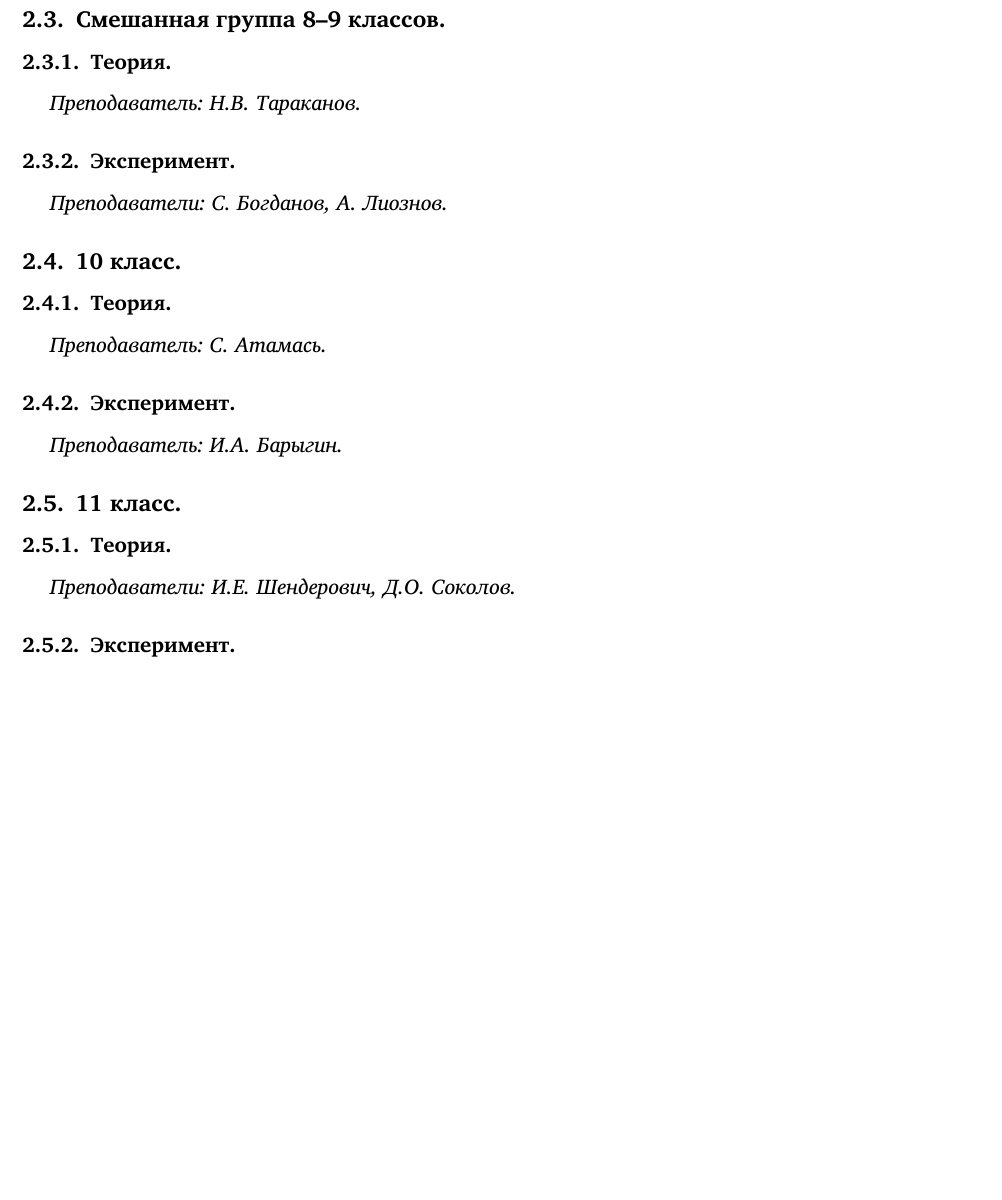
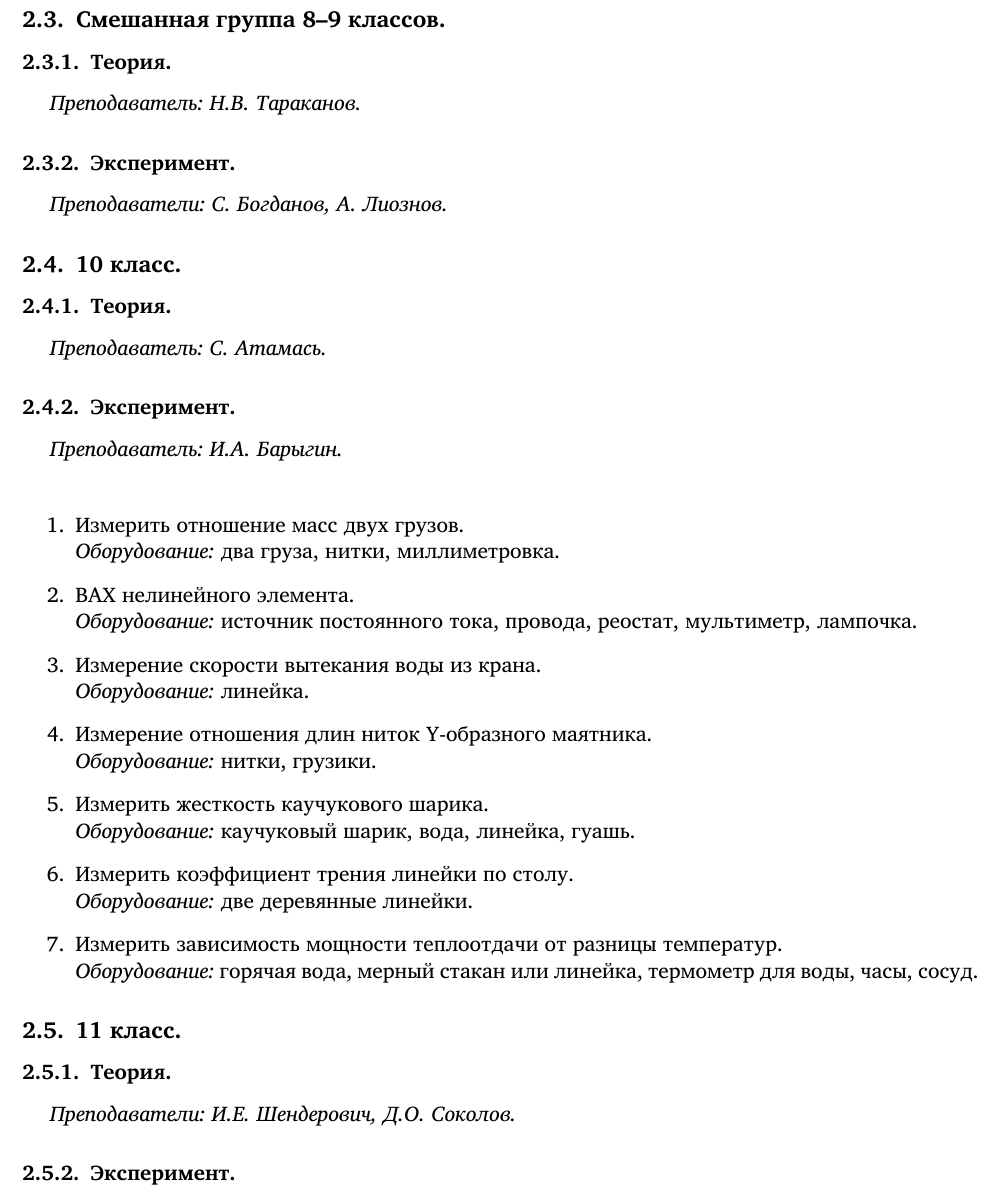
Before and after one commit to shender/proc2011, a LaTeX document (proc.tex): part of page 4 of 7, cut so that both start at the same text, the shorter picture padded with empty space. Compiled offline with XeLaTeX; a missing font is replaced by an installed copy or a similar font.

Commit message:
добавлен эксперимент 10 класса

```diff
--- a/proc.tex
+++ b/proc.tex
@@ -361,8 +361,26 @@
 \subsubsection{Эксперимент.}
 \label{sec:exp10}
 
-\textit{Преподаватель: И.А. Барыгин.}
+\textit{Преподаватель: И.А. Барыгин.}\\
 
+\begin{enumerate}
+\item Измерить отношение масс двух грузов.\\
+  \textit{Оборудование:} два груза, нитки, миллиметровка.
+\item ВАХ нелинейного элемента.\\
+  \textit{Оборудование:} источник постоянного тока, провода, реостат,
+  мультиметр, лампочка.
+\item Измерение скорости вытекания воды из крана.\\
+  \textit{Оборудование:} линейка.
+\item Измерение отношения длин ниток Y-образного маятника.\\
+  \textit{Оборудование:} нитки, грузики.
+\item Измерить жесткость каучукового шарика.\\
+  \textit{Оборудование:} каучуковый шарик, вода, линейка, гуашь.
+\item Измерить коэффициент трения линейки по столу.\\
+  \textit{Оборудование:} две деревянные линейки.
+\item Измерить зависимость мощности теплоотдачи от разницы температур.\\
+  \textit{Оборудование:} горячая вода, мерный стакан или линейка,
+  термометр для воды, часы, сосуд.
+\end{enumerate}
 
 \subsection{11 класс.}
 \label{sec:daily11}
```
Also changed, not shown: proc.pdf.
